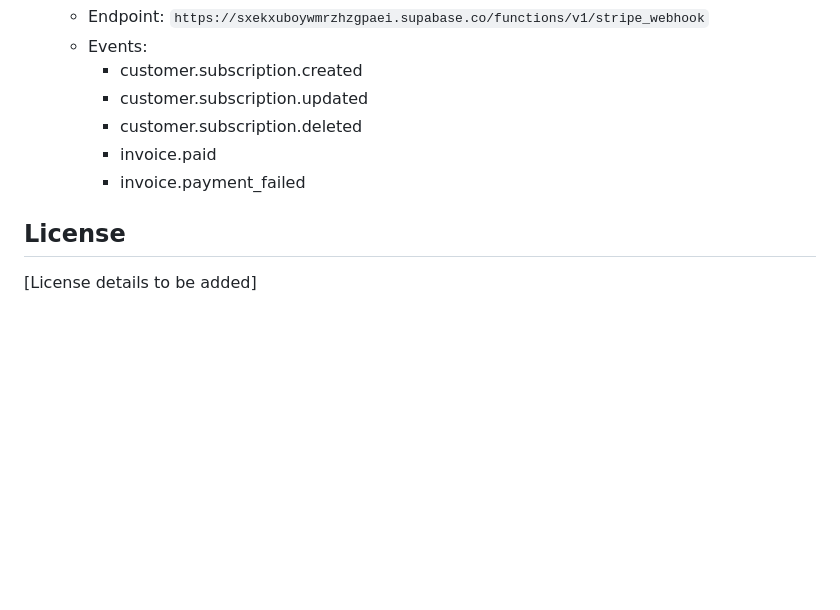
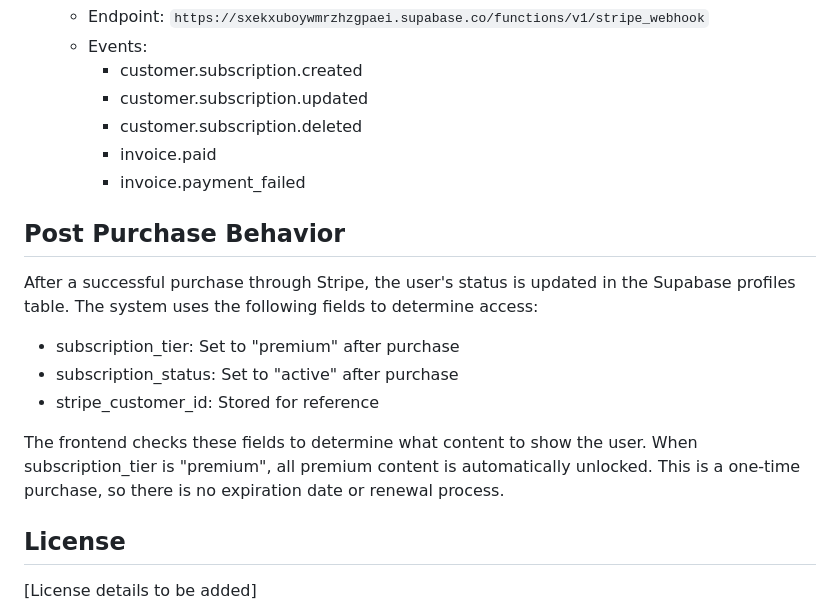
Before and after one commit to HarleyCoops/teachwave-system, a Markdown page: README.md, the part around the change. Drawn GitHub-style; blank space fills up the shorter version.

Commit message:
updatingcontent

```diff
--- a/README.md
+++ b/README.md
@@ -183,6 +183,16 @@ The platform uses Stripe for subscription management:
      * invoice.paid
      * invoice.payment_failed
 
+## Post Purchase Behavior
+
+After a successful purchase through Stripe, the user's status is updated in the Supabase profiles table. The system uses the following fields to determine access:
+
+- subscription_tier: Set to "premium" after purchase
+- subscription_status: Set to "active" after purchase
+- stripe_customer_id: Stored for reference
+
+The frontend checks these fields to determine what content to show the user. When subscription_tier is "premium", all premium content is automatically unlocked. This is a one-time purchase, so there is no expiration date or renewal process.
+
 ## License
 
 [License details to be added]
```
